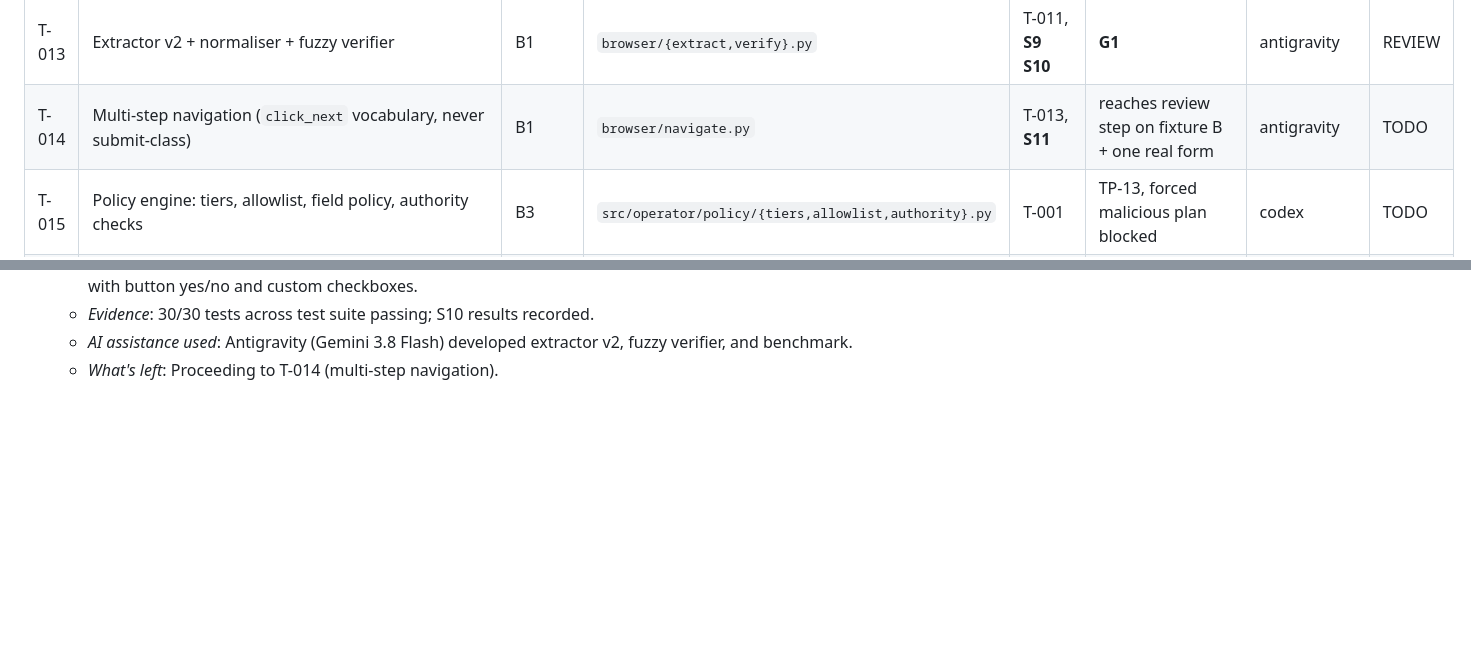
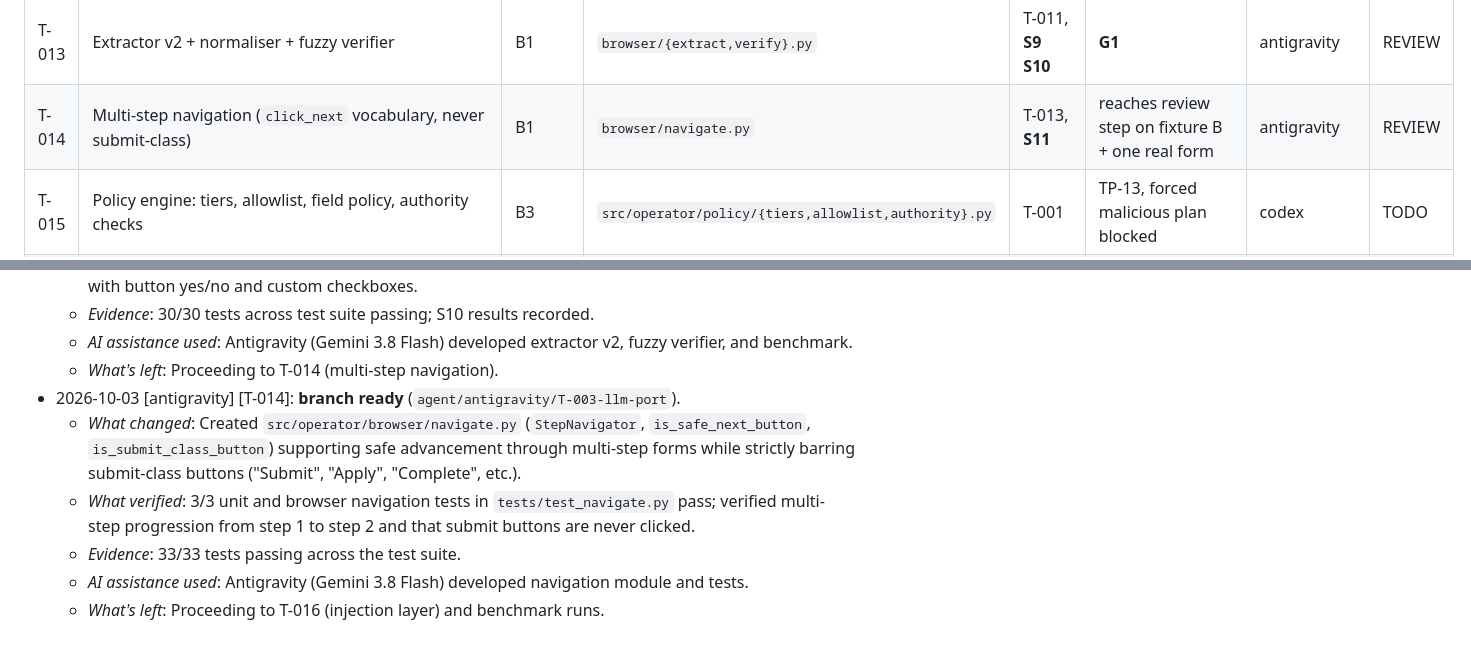
Before and after one commit to Balaastratech/hulchul-operator, a Markdown page: docs/07-agents/TASK_BOARD.md, 2 parts joined by grey strips. Rendered like a GitHub page; blank space fills up the shorter version.

Commit message:
[antigravity][T-014] docs: update TASK_BOARD.md notes for T-014

```diff
--- a/docs/07-agents/TASK_BOARD.md
+++ b/docs/07-agents/TASK_BOARD.md
@@ -14,7 +14,7 @@ Class = blast radius (see AGENT_PROTOCOL). Deps = must be DONE (or spike PASS) f
 | T-011 | Browser core: CDP attach/launch, evidence capture, executor (text, select, combobox, radio/checkbox, yes/no buttons, hidden checkbox, upload) | B1 | `src/operator/browser/{cdp,execute,evidence}.py` | T-001, **S1 S2** | works on fixtures + 3 known real forms | antigravity | REVIEW |
 | T-012 | Page-state classifier (deterministic first) | B1 | `browser/classify.py` | T-001, **S7** | ≥9/10 on S7 set | antigravity | REVIEW |
 | T-013 | Extractor v2 + normaliser + fuzzy verifier | B1 | `browser/{extract,verify}.py` | T-011, **S9 S10** | **G1** | antigravity | REVIEW |
-| T-014 | Multi-step navigation (`click_next` vocabulary, never submit-class) | B1 | `browser/navigate.py` | T-013, **S11** | reaches review step on fixture B + one real form | antigravity | TODO |
+| T-014 | Multi-step navigation (`click_next` vocabulary, never submit-class) | B1 | `browser/navigate.py` | T-013, **S11** | reaches review step on fixture B + one real form | antigravity | REVIEW |
 | T-015 | Policy engine: tiers, allowlist, field policy, authority checks | B3 | `src/operator/policy/{tiers,allowlist,authority}.py` | T-001 | TP-13, forced malicious plan blocked | codex | TODO |
 | T-016 | Injection layer (deterministic + LLM classifier) + hostile job board fixture | B1 | `policy/injection.py`, `fixtures/job_board_hostile/**` | T-003, **S8** | S8 pass; TP-11 | antigravity | TODO |
 | T-017 | Graph: nodes + subgraph + gates + SqliteSaver wiring | B3 | `src/operator/graph/**` | T-002, T-003, T-004, T-011..T-015 | happy path on fixtures; **G2** (S16) | codex | TODO |
@@ -63,3 +63,9 @@ S4, S5, S6 can start immediately and in parallel (B0). S7–S12 start as their m
   - *Evidence*: 30/30 tests across test suite passing; S10 results recorded.
   - *AI assistance used*: Antigravity (Gemini 3.8 Flash) developed extractor v2, fuzzy verifier, and benchmark.
   - *What's left*: Proceeding to T-014 (multi-step navigation).
+- 2026-10-03 [antigravity] [T-014]: **branch ready** (`agent/antigravity/T-003-llm-port`).
+  - *What changed*: Created `src/operator/browser/navigate.py` (`StepNavigator`, `is_safe_next_button`, `is_submit_class_button`) supporting safe advancement through multi-step forms while strictly barring submit-class buttons ("Submit", "Apply", "Complete", etc.).
+  - *What verified*: 3/3 unit and browser navigation tests in `tests/test_navigate.py` pass; verified multi-step progression from step 1 to step 2 and that submit buttons are never clicked.
+  - *Evidence*: 33/33 tests passing across the test suite.
+  - *AI assistance used*: Antigravity (Gemini 3.8 Flash) developed navigation module and tests.
+  - *What's left*: Proceeding to T-016 (injection layer) and benchmark runs.
```
